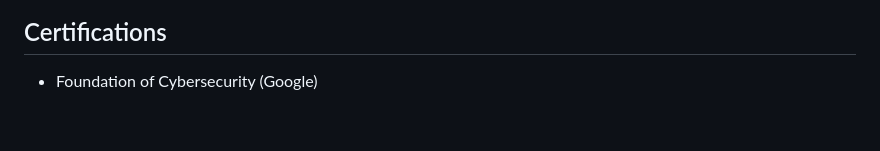
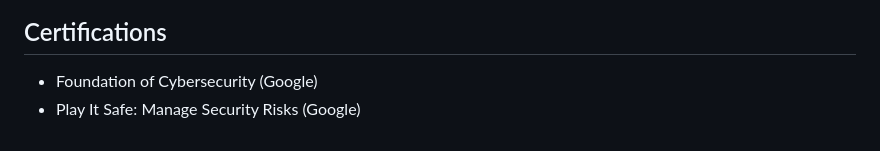
Before and after one commit to espinozadave/espinozadave, a Markdown page: README.md, the part around the change. Drawn GitHub-style.

```diff
--- a/README.md
+++ b/README.md
@@ -55,3 +55,4 @@ My adventure in the technology world has led me to develop a passion for cyberse
 
 ## Certifications
 - Foundation of Cybersecurity (Google)
+- Play It Safe: Manage Security Risks (Google)
```
